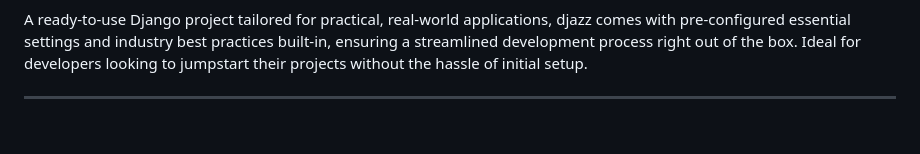
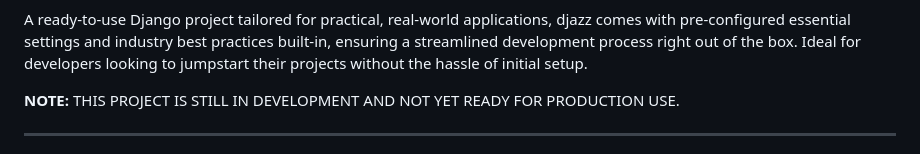
Before and after one commit to azataiot/archive-djazz, a Markdown page: README.md, the part around the change. Rendered like a GitHub page; blank space fills up the shorter version.

```diff
--- a/README.md
+++ b/README.md
@@ -20,6 +20,8 @@
 A ready-to-use Django project tailored for practical, real-world applications, djazz comes with pre-configured essential
 settings and industry best practices built-in, ensuring a streamlined development process right out of the box. Ideal
 for developers looking to jumpstart their projects without the hassle of initial setup.
+
+**NOTE:** THIS PROJECT IS STILL IN DEVELOPMENT AND NOT YET READY FOR PRODUCTION USE.
 
 ---
 
```
